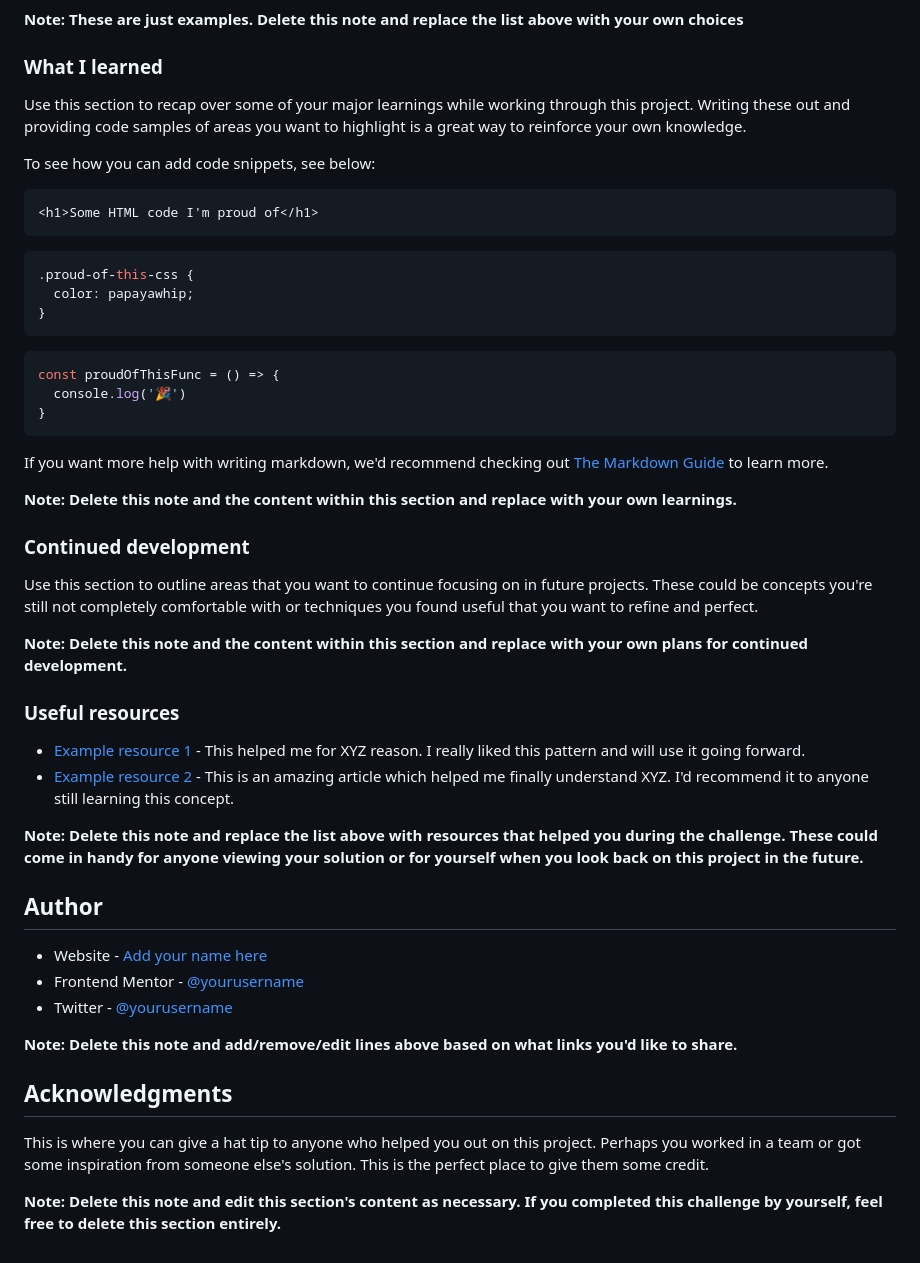
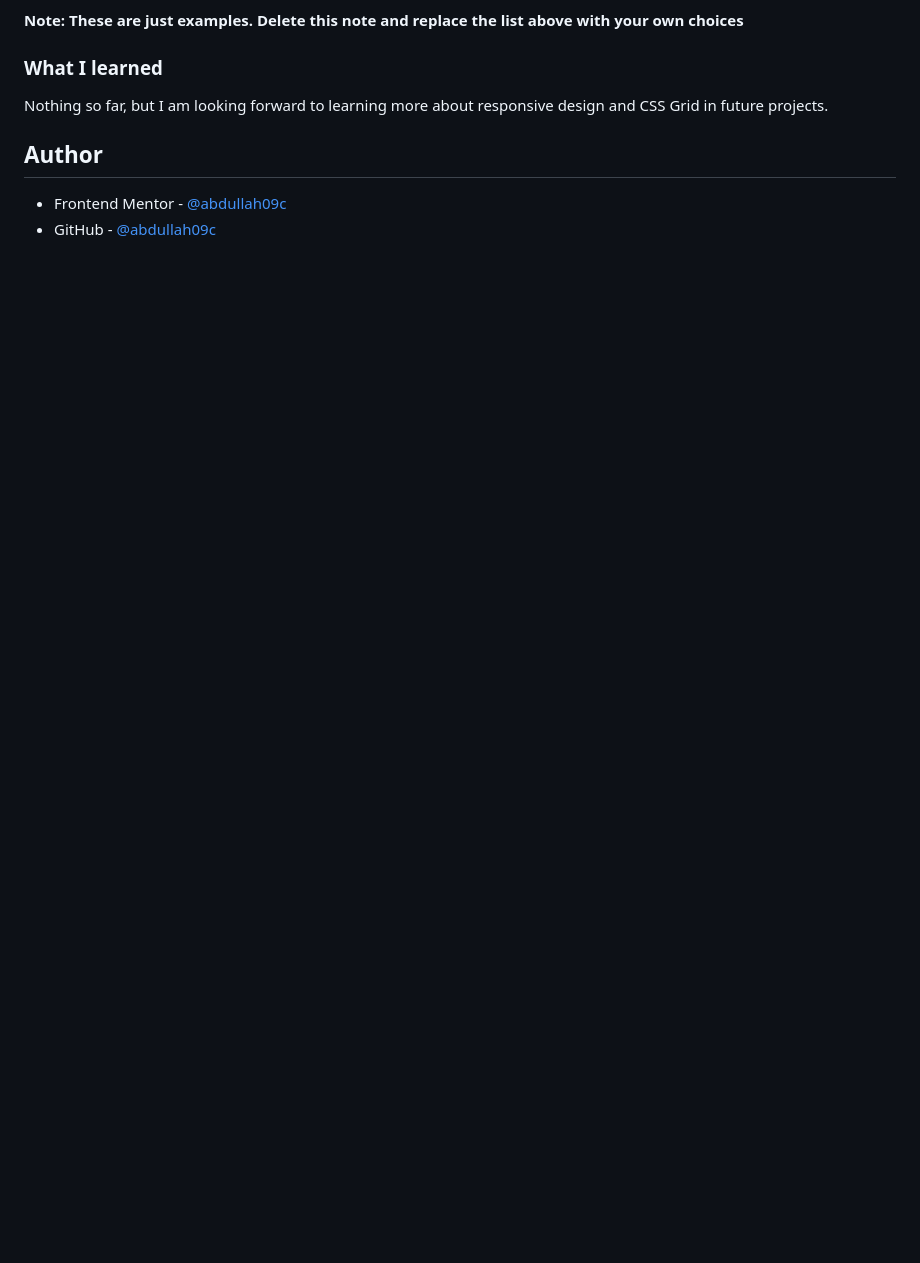
Before and after one commit to abdullah09c/blog-preview-card-main, a Markdown page: README.md, the part around the change printed below. Drawn GitHub-style; blank space fills up the shorter version.

````diff
--- a/README.md
+++ b/README.md
@@ -60,51 +39,11 @@ Then crop/optimize/edit your image however you like, add it to your project, and
 
 ### What I learned
 
-Use this section to recap over some of your major learnings while working through this project. Writing these out and providing code samples of areas you want to highlight is a great way to reinforce your own knowledge.
+Nothing so far, but I am looking forward to learning more about responsive design and CSS Grid in future projects.
 
-To see how you can add code snippets, see below:
 
-```html
-<h1>Some HTML code I'm proud of</h1>
-```
-```css
-.proud-of-this-css {
-  color: papayawhip;
-}
-```
-```js
-const proudOfThisFunc = () => {
-  console.log('🎉')
-}
-```
-
-If you want more help with writing markdown, we'd recommend checking out [The Markdown Guide](https://www.markdownguide.org/) to learn more.
-
-**Note: Delete this note and the content within this section and replace with your own learnings.**
-
-### Continued development
-
-Use this section to outline areas that you want to continue focusing on in future projects. These could be concepts you're still not completely comfortable with or techniques you found useful that you want to refine and perfect.
-
-**Note: Delete this note and the content within this section and replace with your own plans for continued development.**
-
-### Useful resources
-
-- [Example resource 1](https://www.example.com) - This helped me for XYZ reason. I really liked this pattern and will use it going forward.
-- [Example resource 2](https://www.example.com) - This is an amazing article which helped me finally understand XYZ. I'd recommend it to anyone still learning this concept.
-
-**Note: Delete this note and replace the list above with resources that helped you during the challenge. These could come in handy for anyone viewing your solution or for yourself when you look back on this project in the future.**
 
 ## Author
 
-- Website - [Add your name here](https://www.your-site.com)
-- Frontend Mentor - [@yourusername](https://www.frontendmentor.io/profile/yourusername)
-- Twitter - [@yourusername](https://www.twitter.com/yourusername)
-
-**Note: Delete this note and add/remove/edit lines above based on what links you'd like to share.**
-
-## Acknowledgments
-
-This is where you can give a hat tip to anyone who helped you out on this project. Perhaps you worked in a team or got some inspiration from someone else's solution. This is the perfect place to give them some credit.
-
-**Note: Delete this note and edit this section's content as necessary. If you completed this challenge by yourself, feel free to delete this section entirely.**
+- Frontend Mentor - [@abdullah09c](https://www.frontendmentor.io/profile/abdullah09c)
+- GitHub - [@abdullah09c](https://www.github.com/abdullah09c)
````
Also changed, not shown: other parts of README.md (+5 -26 lines), screenshots/desktop.png (added), screenshots/mobile.png (added).
